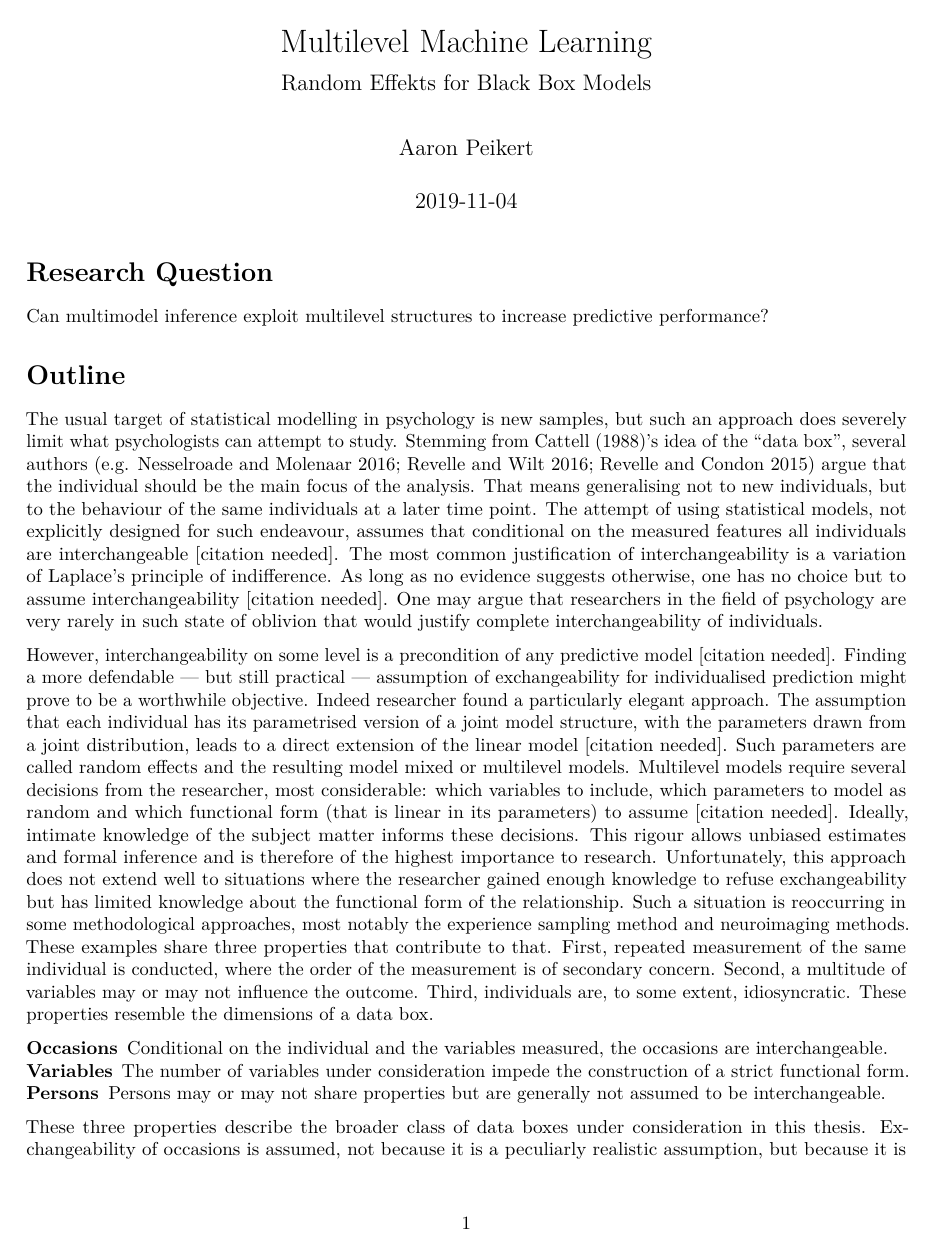
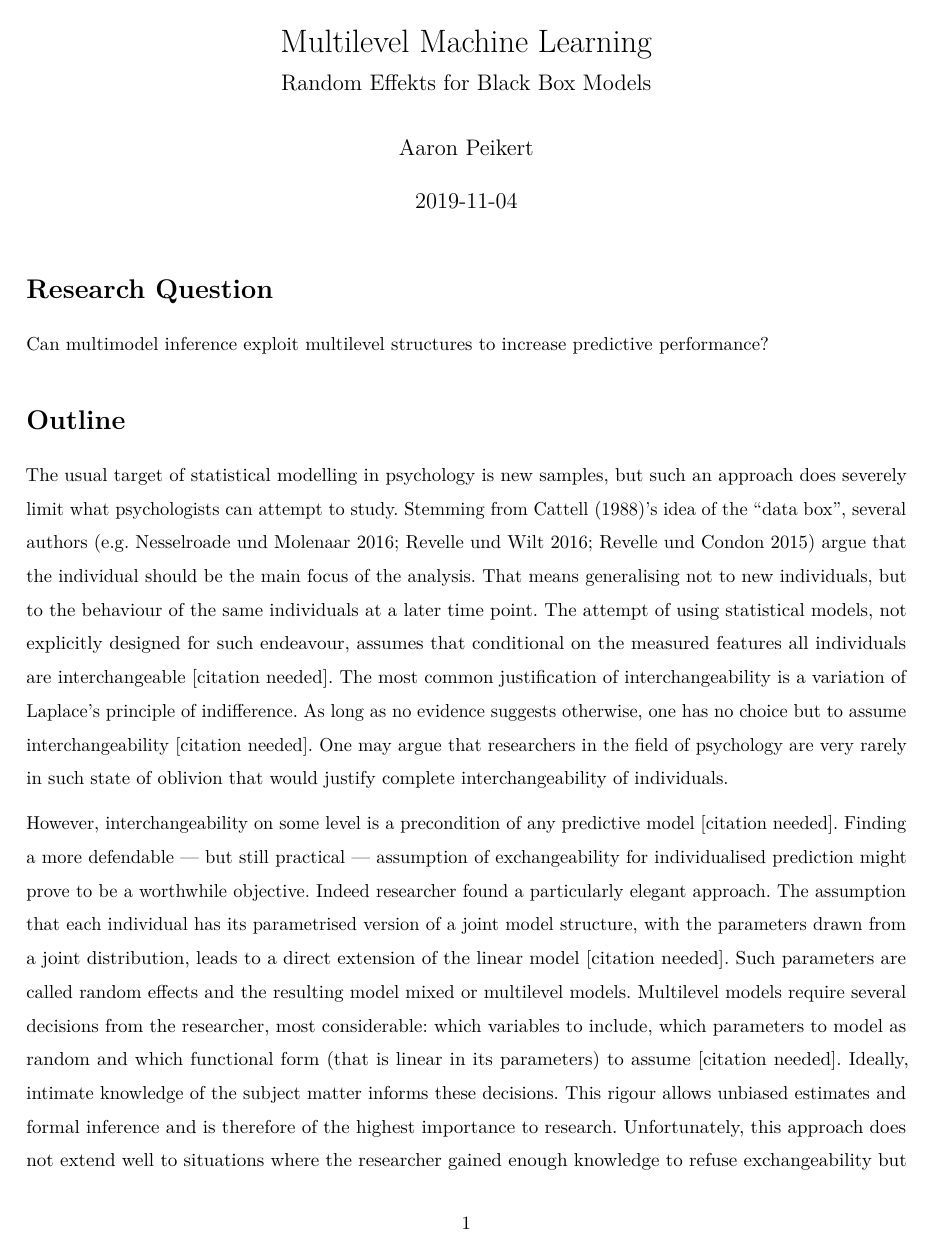
Before and after one commit to aaronpeikert/ma-outline, an R Markdown document (outline.Rmd): page 1 of 3 before the commit and page 1 of 4 after it. Rendered offline with R 4.5, knitr and Pandoc, then LaTeX, with nearby package versions.

Commit message:
add formating

````diff
--- a/outline.Rmd
+++ b/outline.Rmd
@@ -5,6 +5,9 @@ author: "Aaron Peikert"
 date: "`r Sys.Date()`"
 bibliography: MA.bib
 output: pdf_document
+linestretch: 1.5
+lang: de-DE
+fontsize: 11
 ---
 
 ```{r setup, include=FALSE}
````
